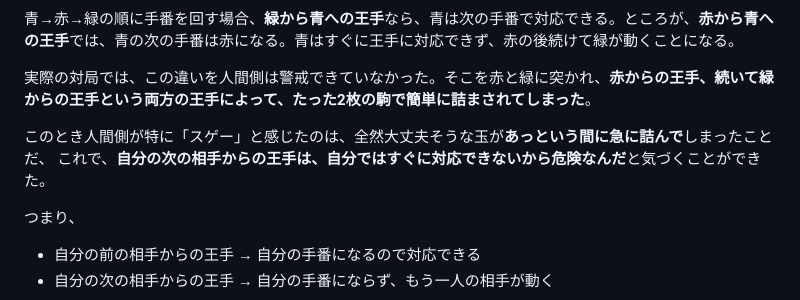
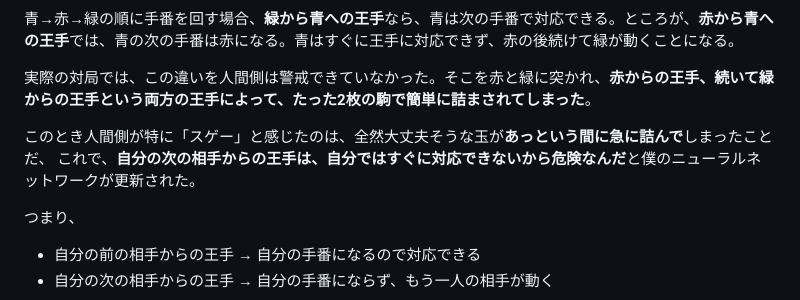
Before and after one commit to sphosino/shogi3, a Markdown page: README.md, the part around the change. Rendered like a GitHub page.

```diff
--- a/README.md
+++ b/README.md
@@ -112,7 +112,7 @@ node tools/selfplay.js --games 132 --time 2000 --cand '{"AI_DANGER_SCALE":0.4}'
 実際の対局では、この違いを人間側は警戒できていなかった。そこを赤と緑に突かれ、**赤からの王手、続いて緑からの王手という両方の王手によって、たった2枚の駒で簡単に詰まされてしまった**。
 
 このとき人間側が特に「スゲー」と感じたのは、全然大丈夫そうな玉が**あっという間に急に詰んで**しまったことだ、
-これで、**自分の次の相手からの王手は、自分ではすぐに対応できないから危険なんだ**と気づくことができた。
+これで、**自分の次の相手からの王手は、自分ではすぐに対応できないから危険なんだ**と僕のニューラルネットワークが更新された。
 
 つまり、
 
```
